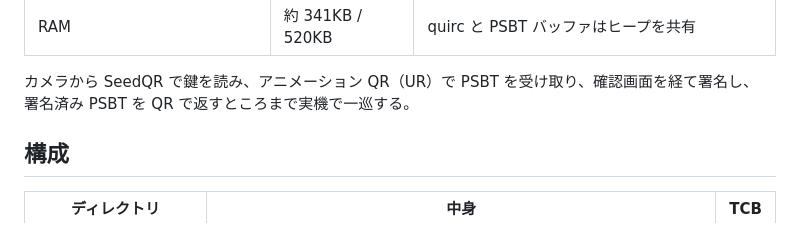
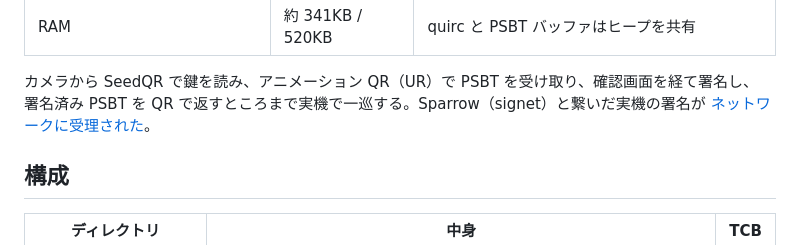
Before and after one commit to habakan/jitsu-in-pico, a Markdown page: README.md, the part around the change. GitHub-like rendering.

Commit message:
docs: Sparrow と繋いで signet の取引を実機で署名・ブロードキャストした記録

```diff
--- a/README.md
+++ b/README.md
@@ -21,7 +21,8 @@ OS もファイルシステムも持たず、Flash には鍵を一切書かな
 | RAM | 約 341KB / 520KB | quirc と PSBT バッファはヒープを共有 |
 
 カメラから SeedQR で鍵を読み、アニメーション QR（UR）で PSBT を受け取り、確認画面を経て署名し、
-署名済み PSBT を QR で返すところまで実機で一巡する。
+署名済み PSBT を QR で返すところまで実機で一巡する。Sparrow（signet）と繋いだ実機の署名が
+[ネットワークに受理された](https://mempool.space/signet/tx/d22944daeb353fc4e02012f080c632ddc8973b0395442f59d55e091a78610253)。
 
 ## 構成
 
```
Also changed, not shown: docs/architecture-b.md (+23 -1 lines).
